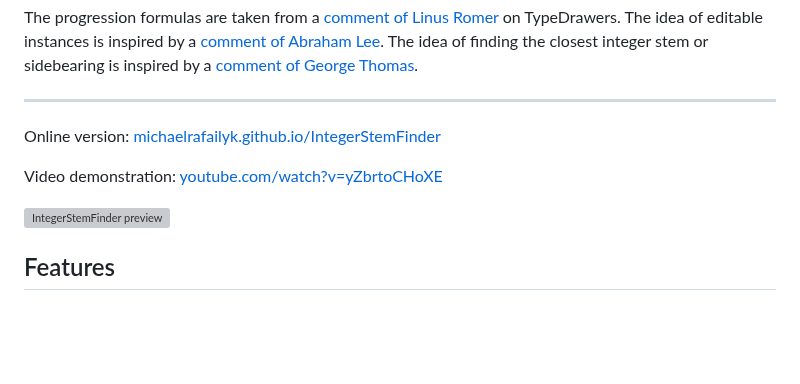
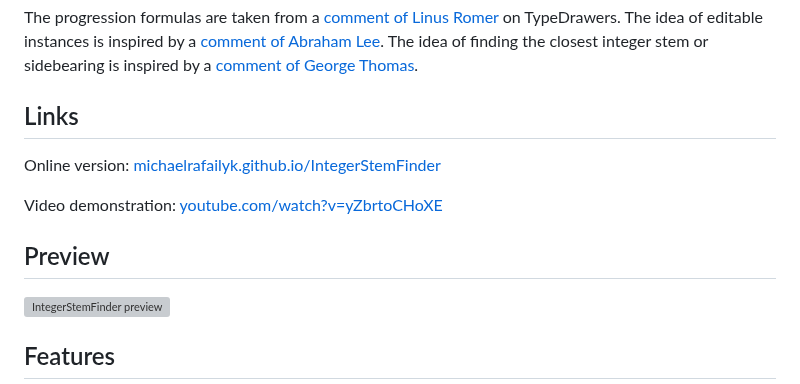
Before and after one commit to michaelrafailyk/IntegerStemFinder, a Markdown page: README.md, the part around the change. Rendered like a GitHub page; blank space fills up the shorter version; grey boxes are pictures that could not be loaded.

```diff
--- a/README.md
+++ b/README.md
@@ -2,11 +2,13 @@ A tool for planning weight interpolation and finding the closest integer (or clo
 
 The progression formulas are taken from a [comment of Linus Romer](https://typedrawers.com/discussion/comment/34545/#Comment_34545) on TypeDrawers. The idea of editable instances is inspired by a [comment of Abraham Lee](https://typedrawers.com/discussion/comment/43398/#Comment_43398). The idea of finding the closest integer stem or sidebearing is inspired by a [comment of George Thomas](https://typedrawers.com/discussion/comment/2754/#Comment_2754).
 
----
+## Links
 
 Online version: [michaelrafailyk.github.io/IntegerStemFinder](https://michaelrafailyk.github.io/IntegerStemFinder/)
 
 Video demonstration: [youtube.com/watch?v=yZbrtoCHoXE](https://www.youtube.com/watch?v=yZbrtoCHoXE)
+
+## Preview
 
 ![IntegerStemFinder preview](https://repository-images.githubusercontent.com/934969198/5a471259-8686-4439-8f21-5781f67df29c)
 
```
